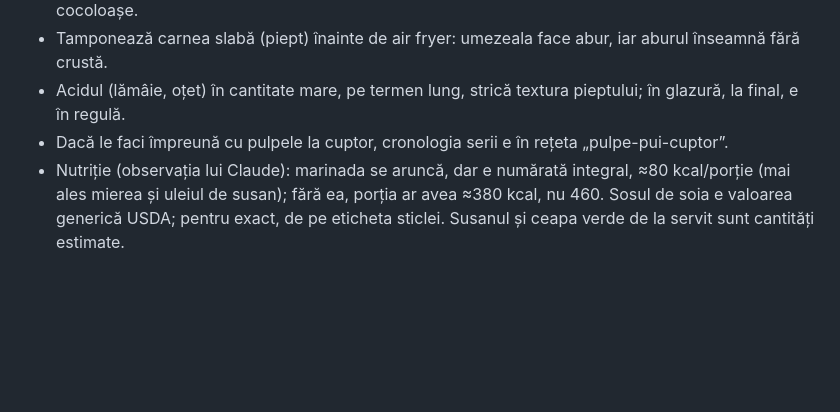
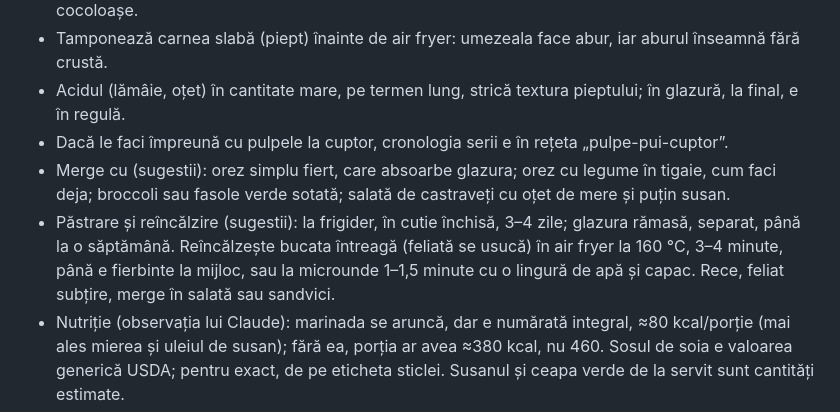
Before and after one commit to DeradFromHell/retete, a Markdown page: retete/piept-pui-teriyaki.md, the part around the change. GitHub-like rendering; blank space fills up the shorter version.

Commit message:
piept-pui-teriyaki, pulpe-pui-cuptor: note de garnituri, pastrare si reincalzire
Co-Authored-By: Claude Fable 5.1 <noreply@anthropic.com>

```diff
--- a/retete/piept-pui-teriyaki.md
+++ b/retete/piept-pui-teriyaki.md
@@ -90,5 +90,7 @@ jurnal:
 - Tamponează carnea slabă (piept) înainte de air fryer: umezeala face abur, iar aburul înseamnă fără crustă.
 - Acidul (lămâie, oțet) în cantitate mare, pe termen lung, strică textura pieptului; în glazură, la final, e în regulă.
 - Dacă le faci împreună cu pulpele la cuptor, cronologia serii e în rețeta „pulpe-pui-cuptor”.
+- Merge cu (sugestii): orez simplu fiert, care absoarbe glazura; orez cu legume în tigaie, cum faci deja; broccoli sau fasole verde sotată; salată de castraveți cu oțet de mere și puțin susan.
+- Păstrare și reîncălzire (sugestii): la frigider, în cutie închisă, 3–4 zile; glazura rămasă, separat, până la o săptămână. Reîncălzește bucata întreagă (feliată se usucă) în air fryer la 160 °C, 3–4 minute, până e fierbinte la mijloc, sau la microunde 1–1,5 minute cu o lingură de apă și capac. Rece, feliat subțire, merge în salată sau sandvici.
 - Nutriție (observația lui Claude): marinada se aruncă, dar e numărată integral, ≈80 kcal/porție (mai ales mierea și uleiul de susan); fără ea, porția ar avea ≈380 kcal, nu 460. Sosul de soia e valoarea generică USDA; pentru exact, de pe eticheta sticlei. Susanul și ceapa verde de la servit sunt cantități estimate.
 - Indiciile senzoriale de la pașii 6, 7, 10 și 13 sunt propuse de Claude, nu din experiența ta; corectează-le după prima gătire.
```
Also changed, not shown: retete/pulpe-pui-cuptor.md (+2 -0 lines).
